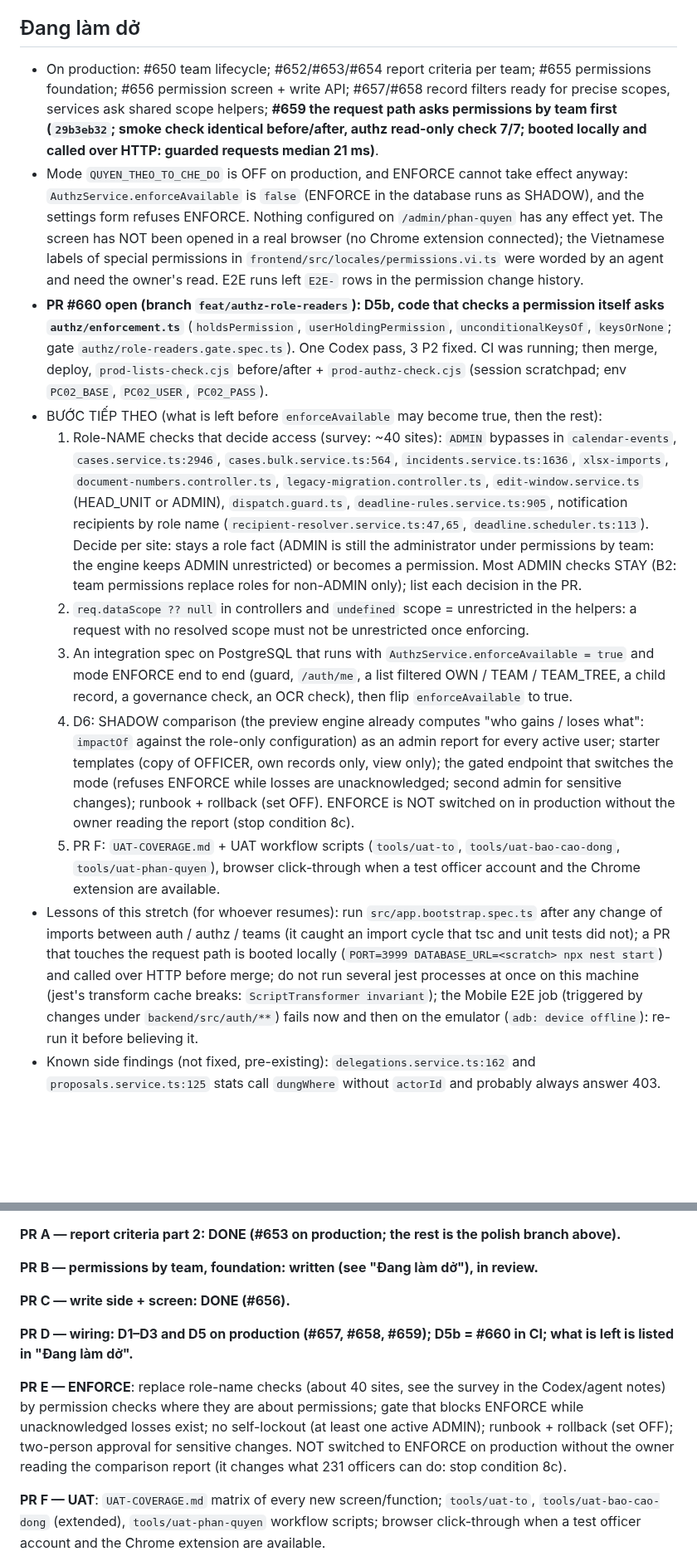
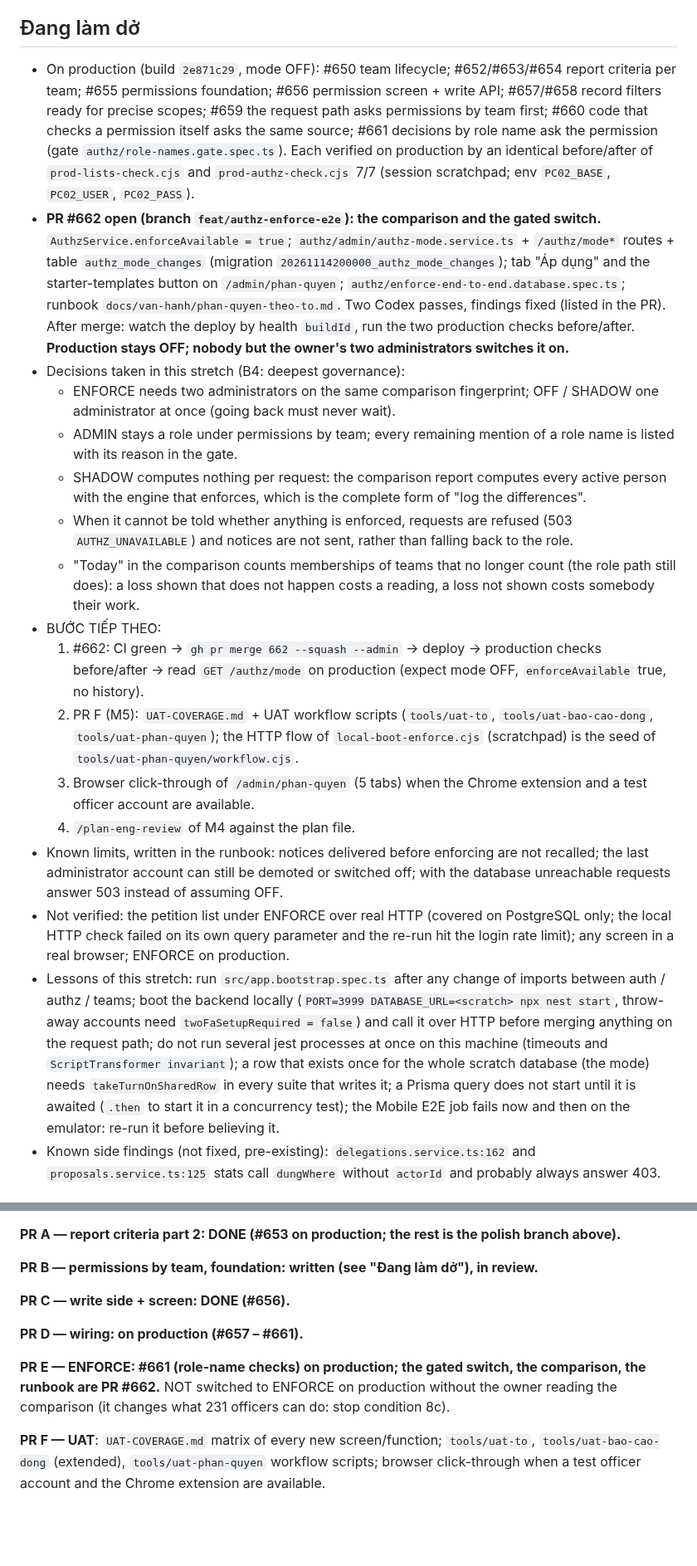
Before and after one commit to trungtm78/PC02, a Markdown page: PROGRESS.md, 2 parts joined by grey strips. Shown at 83% size. Drawn GitHub-style; blank space fills up the shorter version.

Commit message:
docs(progress): the gated switch is in review; what is left is UAT
Co-Authored-By: Claude Fable 5.2 <noreply@anthropic.com>

```diff
--- a/PROGRESS.md
+++ b/PROGRESS.md
@@ -10,16 +10,22 @@ Spec = plan file `C:\Users\Than Minh Trung\.claude\plans\t-i-m-n-h-nh-danh-twink
 - **Report criteria part 2 = PR #653, PRODUCTION build `95ba59d6`**: official file made by itself when a period is closed (sheet "Tổng hợp" + one sheet per team, kept without expiry, "Tạo lại" supersedes, reopening voids, catch-up cron), a team's criteria changed mid-period with a reason (backend), team criteria in edit/copy screens, criterion code stored. E2E on production 34/34 (`prod-e2e-official.cjs` in the session scratchpad: figures in the file equal the API summary), test data removed.
 
 ## Đang làm dở
-- On production: #650 team lifecycle; #652/#653/#654 report criteria per team; #655 permissions foundation; #656 permission screen + write API; #657/#658 record filters ready for precise scopes, services ask shared scope helpers; **#659 the request path asks permissions by team first (`29b3eb32`; smoke check identical before/after, authz read-only check 7/7; booted locally and called over HTTP: guarded requests median 21 ms)**.
-- Mode `QUYEN_THEO_TO_CHE_DO` is OFF on production, and ENFORCE cannot take effect anyway: `AuthzService.enforceAvailable` is `false` (ENFORCE in the database runs as SHADOW), and the settings form refuses ENFORCE. Nothing configured on `/admin/phan-quyen` has any effect yet. The screen has NOT been opened in a real browser (no Chrome extension connected); the Vietnamese labels of special permissions in `frontend/src/locales/permissions.vi.ts` were worded by an agent and need the owner's read. E2E runs left `E2E-` rows in the permission change history.
-- **PR #660 open (branch `feat/authz-role-readers`): D5b, code that checks a permission itself asks `authz/enforcement.ts`** (`holdsPermission`, `userHoldingPermission`, `unconditionalKeysOf`, `keysOrNone`; gate `authz/role-readers.gate.spec.ts`). One Codex pass, 3 P2 fixed. CI was running; then merge, deploy, `prod-lists-check.cjs` before/after + `prod-authz-check.cjs` (session scratchpad; env `PC02_BASE`, `PC02_USER`, `PC02_PASS`).
-- BƯỚC TIẾP THEO (what is left before `enforceAvailable` may become true, then the rest):
-  1. Role-NAME checks that decide access (survey: ~40 sites): `ADMIN` bypasses in `calendar-events`, `cases.service.ts:2946`, `cases.bulk.service.ts:564`, `incidents.service.ts:1636`, `xlsx-imports`, `document-numbers.controller.ts`, `legacy-migration.controller.ts`, `edit-window.service.ts` (HEAD_UNIT or ADMIN), `dispatch.guard.ts`, `deadline-rules.service.ts:905`, notification recipients by role name (`recipient-resolver.service.ts:47,65`, `deadline.scheduler.ts:113`). Decide per site: stays a role fact (ADMIN is still the administrator under permissions by team: the engine keeps ADMIN unrestricted) or becomes a permission. Most ADMIN checks STAY (B2: team permissions replace roles for non-ADMIN only); list each decision in the PR.
-  2. `req.dataScope ?? null` in controllers and `undefined` scope = unrestricted in the helpers: a request with no resolved scope must not be unrestricted once enforcing.
-  3. An integration spec on PostgreSQL that runs with `AuthzService.enforceAvailable = true` and mode ENFORCE end to end (guard, `/auth/me`, a list filtered OWN / TEAM / TEAM_TREE, a child record, a governance check, an OCR check), then flip `enforceAvailable` to true.
-  4. D6: SHADOW comparison (the preview engine already computes "who gains / loses what": `impactOf` against the role-only configuration) as an admin report for every active user; starter templates (copy of OFFICER, own records only, view only); the gated endpoint that switches the mode (refuses ENFORCE while losses are unacknowledged; second admin for sensitive changes); runbook + rollback (set OFF). ENFORCE is NOT switched on in production without the owner reading the report (stop condition 8c).
-  5. PR F: `UAT-COVERAGE.md` + UAT workflow scripts (`tools/uat-to`, `tools/uat-bao-cao-dong`, `tools/uat-phan-quyen`), browser click-through when a test officer account and the Chrome extension are available.
-- Lessons of this stretch (for whoever resumes): run `src/app.bootstrap.spec.ts` after any change of imports between auth / authz / teams (it caught an import cycle that tsc and unit tests did not); a PR that touches the request path is booted locally (`PORT=3999 DATABASE_URL=<scratch> npx nest start`) and called over HTTP before merge; do not run several jest processes at once on this machine (jest's transform cache breaks: `ScriptTransformer invariant`); the Mobile E2E job (triggered by changes under `backend/src/auth/**`) fails now and then on the emulator (`adb: device offline`): re-run it before believing it.
+- On production (build `2e871c29`, mode OFF): #650 team lifecycle; #652/#653/#654 report criteria per team; #655 permissions foundation; #656 permission screen + write API; #657/#658 record filters ready for precise scopes; #659 the request path asks permissions by team first; #660 code that checks a permission itself asks the same source; #661 decisions by role name ask the permission (gate `authz/role-names.gate.spec.ts`). Each verified on production by an identical before/after of `prod-lists-check.cjs` and `prod-authz-check.cjs` 7/7 (session scratchpad; env `PC02_BASE`, `PC02_USER`, `PC02_PASS`).
+- **PR #662 open (branch `feat/authz-enforce-e2e`): the comparison and the gated switch.** `AuthzService.enforceAvailable = true`; `authz/admin/authz-mode.service.ts` + `/authz/mode*` routes + table `authz_mode_changes` (migration `20261114200000_authz_mode_changes`); tab "Áp dụng" and the starter-templates button on `/admin/phan-quyen`; `authz/enforce-end-to-end.database.spec.ts`; runbook `docs/van-hanh/phan-quyen-theo-to.md`. Two Codex passes, findings fixed (listed in the PR). After merge: watch the deploy by health `buildId`, run the two production checks before/after. **Production stays OFF; nobody but the owner's two administrators switches it on.**
+- Decisions taken in this stretch (B4: deepest governance):
+  - ENFORCE needs two administrators on the same comparison fingerprint; OFF / SHADOW one administrator at once (going back must never wait).
+  - ADMIN stays a role under permissions by team; every remaining mention of a role name is listed with its reason in the gate.
+  - SHADOW computes nothing per request: the comparison report computes every active person with the engine that enforces, which is the complete form of "log the differences".
+  - When it cannot be told whether anything is enforced, requests are refused (503 `AUTHZ_UNAVAILABLE`) and notices are not sent, rather than falling back to the role.
+  - "Today" in the comparison counts memberships of teams that no longer count (the role path still does): a loss shown that does not happen costs a reading, a loss not shown costs somebody their work.
+- BƯỚC TIẾP THEO:
+  1. #662: CI green -> `gh pr merge 662 --squash --admin` -> deploy -> production checks before/after -> read `GET /authz/mode` on production (expect mode OFF, `enforceAvailable` true, no history).
+  2. PR F (M5): `UAT-COVERAGE.md` + UAT workflow scripts (`tools/uat-to`, `tools/uat-bao-cao-dong`, `tools/uat-phan-quyen`); the HTTP flow of `local-boot-enforce.cjs` (scratchpad) is the seed of `tools/uat-phan-quyen/workflow.cjs`.
+  3. Browser click-through of `/admin/phan-quyen` (5 tabs) when the Chrome extension and a test officer account are available.
+  4. `/plan-eng-review` of M4 against the plan file.
+- Known limits, written in the runbook: notices delivered before enforcing are not recalled; the last administrator account can still be demoted or switched off; with the database unreachable requests answer 503 instead of assuming OFF.
+- Not verified: the petition list under ENFORCE over real HTTP (covered on PostgreSQL only; the local HTTP check failed on its own query parameter and the re-run hit the login rate limit); any screen in a real browser; ENFORCE on production.
+- Lessons of this stretch: run `src/app.bootstrap.spec.ts` after any change of imports between auth / authz / teams; boot the backend locally (`PORT=3999 DATABASE_URL=<scratch> npx nest start`, throw-away accounts need `twoFaSetupRequired = false`) and call it over HTTP before merging anything on the request path; do not run several jest processes at once on this machine (timeouts and `ScriptTransformer invariant`); a row that exists once for the whole scratch database (the mode) needs `takeTurnOnSharedRow` in every suite that writes it; a Prisma query does not start until it is awaited (`.then` to start it in a concurrency test); the Mobile E2E job fails now and then on the emulator: re-run it before believing it.
 - Known side findings (not fixed, pre-existing): `delegations.service.ts:162` and `proposals.service.ts:125` stats call `dungWhere` without `actorId` and probably always answer 403.
 
 ## Hàng queue — detailed plan of everything that is left (owner asked 13/11: "plan chi tiết và làm hết đi")
@@ -31,9 +37,9 @@ Each numbered item = one PR: tests first, targeted tests + tsc, ONE Codex pass,
 
 **PR C — write side + screen: DONE (#656).**
 
-**PR D — wiring: D1–D3 and D5 on production (#657, #658, #659); D5b = #660 in CI; what is left is listed in "Đang làm dở".**
+**PR D — wiring: on production (#657 – #661).**
 
-**PR E — ENFORCE**: replace role-name checks (about 40 sites, see the survey in the Codex/agent notes) by permission checks where they are about permissions; gate that blocks ENFORCE while unacknowledged losses exist; no self-lockout (at least one active ADMIN); runbook + rollback (set OFF); two-person approval for sensitive changes. NOT switched to ENFORCE on production without the owner reading the comparison report (it changes what 231 officers can do: stop condition 8c).
+**PR E — ENFORCE: #661 (role-name checks) on production; the gated switch, the comparison, the runbook are PR #662.** NOT switched to ENFORCE on production without the owner reading the comparison (it changes what 231 officers can do: stop condition 8c).
 
 **PR F — UAT**: `UAT-COVERAGE.md` matrix of every new screen/function; `tools/uat-to`, `tools/uat-bao-cao-dong` (extended), `tools/uat-phan-quyen` workflow scripts; browser click-through when a test officer account and the Chrome extension are available.
 
```
